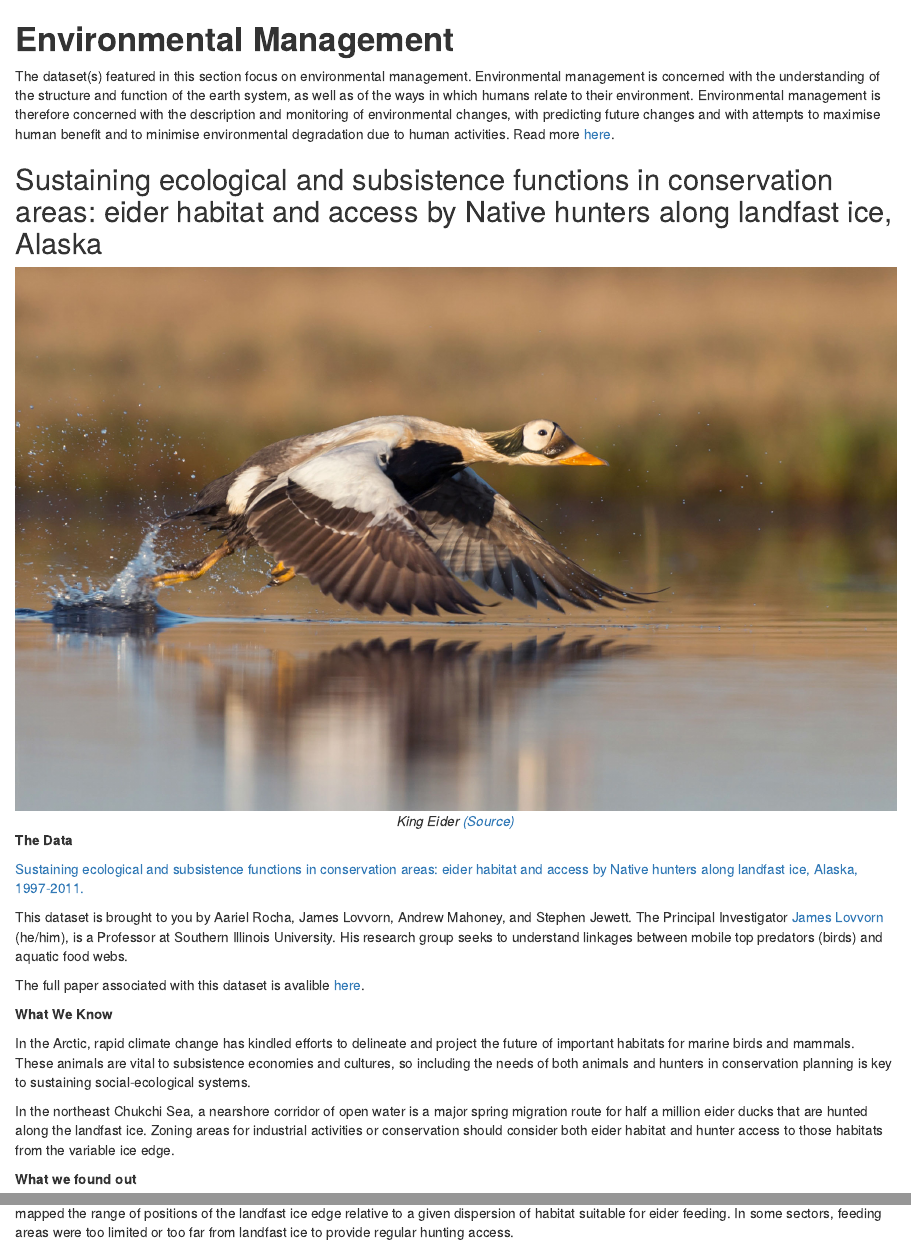
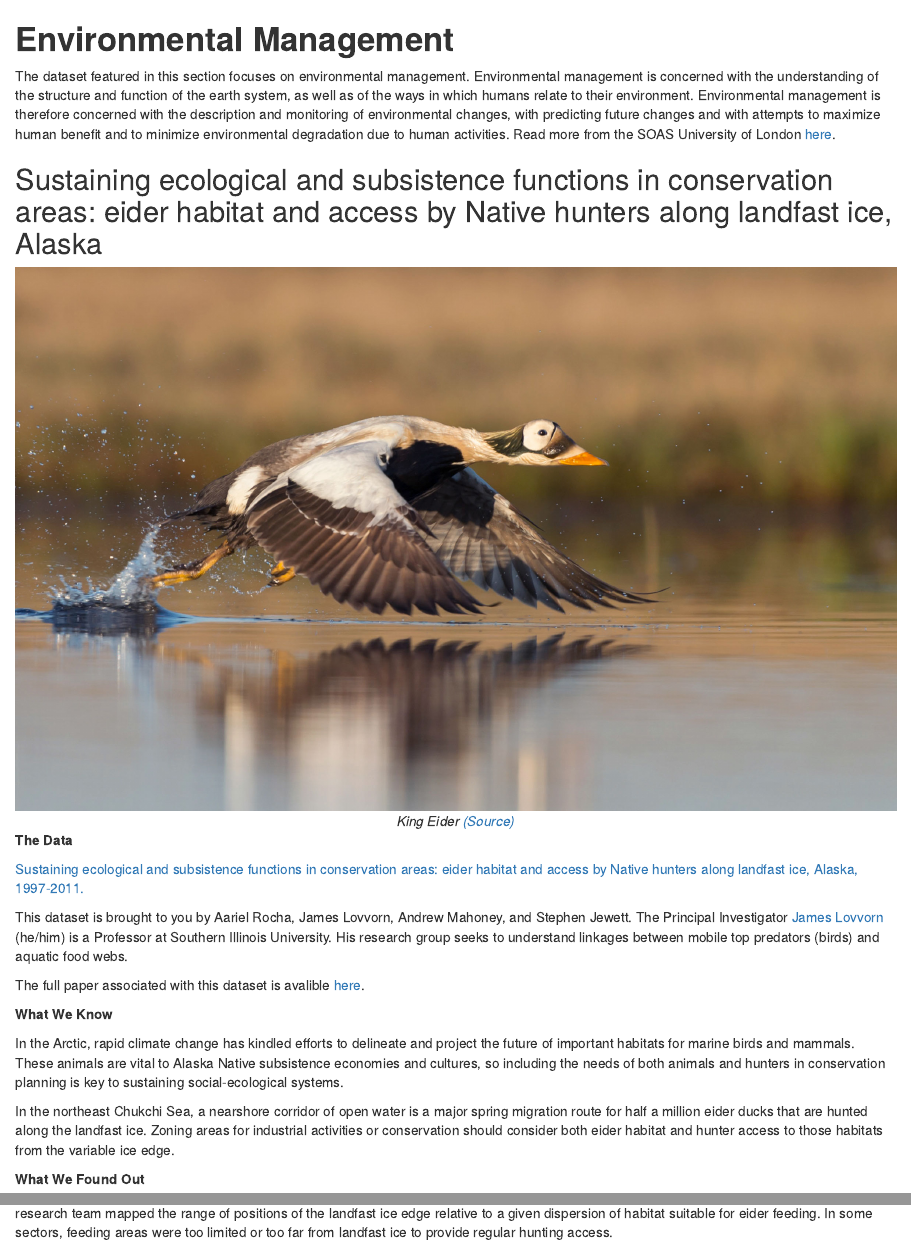
Before and after one commit to NCEAS/arctic-data-examples, an R Markdown document (08-management.Rmd): the page in a window 1100 px wide, from its top, and a second part further down, joined at a grey line. Rendered offline with R 4.5, knitr and Pandoc, with nearby package versions; drawn as R Markdown's standard HTML page in place of the format the file asks for.

Commit message:
updeded env mang

```diff
--- a/08-management.Rmd
+++ b/08-management.Rmd
@@ -1,6 +1,6 @@
 # **Environmental Management** {-#mangement}
 
-The dataset(s) featured in this section focus on environmental management. Environmental management is concerned with the understanding of the structure and function of the earth system, as well as of the ways in which humans relate to their environment. Environmental management is therefore concerned with the description and monitoring of environmental changes, with predicting future changes and with attempts to maximise human benefit and to minimise environmental degradation due to human activities. Read more [here](https://www.soas.ac.uk/cedep-demos/000_P500_ESM_K3736-Demo/unit1/page_10.htm).
+The dataset featured in this section focuses on environmental management. Environmental management is concerned with the understanding of the structure and function of the earth system, as well as of the ways in which humans relate to their environment. Environmental management is therefore concerned with the description and monitoring of environmental changes, with predicting future changes and with attempts to maximize human benefit and to minimize environmental degradation due to human activities. Read more from the SOAS University of London [here](https://www.soas.ac.uk/cedep-demos/000_P500_ESM_K3736-Demo/unit1/page_10.htm).
 
 ##  Sustaining ecological and subsistence functions in conservation areas: eider habitat and access by Native hunters along landfast ice, Alaska {-#section-eider}
 
@@ -13,18 +13,18 @@ The dataset(s) featured in this section focus on environmental management. Envir
 
 [ Sustaining ecological and subsistence functions in conservation areas: eider habitat and access by Native hunters along landfast ice, Alaska, 1997-2011.](https://arcticdata.io/catalog/view/doi%3A10.18739%2FA28C9R436)
 
-This dataset is brought to you by Aariel Rocha, James Lovvorn, Andrew Mahoney, and Stephen Jewett. The Principal Investigator [James Lovvorn](https://zoology.siu.edu/faculty-staff/faculty/current-faculty/lovvorn-j.php) (he/him), is a Professor at Southern Illinois University. His research group seeks to understand linkages between mobile top predators (birds) and aquatic food webs.
+This dataset is brought to you by Aariel Rocha, James Lovvorn, Andrew Mahoney, and Stephen Jewett. The Principal Investigator [James Lovvorn](https://zoology.siu.edu/faculty-staff/faculty/current-faculty/lovvorn-j.php) (he/him) is a Professor at Southern Illinois University. His research group seeks to understand linkages between mobile top predators (birds) and aquatic food webs.
 
 The full paper associated with this dataset is avalible [here](https://doi.org/10.1017/S0376892918000103).
 
 **What We Know**
 
-In the Arctic, rapid climate change has kindled efforts to delineate and project the future of important habitats for marine birds and mammals. These animals are vital to subsistence economies and cultures, so including the needs of both animals and hunters in conservation planning is key to sustaining social-ecological systems.
+In the Arctic, rapid climate change has kindled efforts to delineate and project the future of important habitats for marine birds and mammals. These animals are vital to Alaska Native subsistence economies and cultures, so including the needs of both animals and hunters in conservation planning is key to sustaining social-ecological systems.
 
 In the northeast Chukchi Sea, a nearshore corridor of open water is a major spring migration route for half a million eider ducks that are hunted along the landfast ice. Zoning areas for industrial activities or conservation should consider both eider habitat and hunter access to those habitats from the variable ice edge.
 
-**What we found out**
+**What We Found Out**
 
-Based on benthic sampling in 2010‒2012, a model of eider foraging energetics and satellite data on ice patterns in April and May 1997‒2011, we mapped the range of positions of the landfast ice edge relative to a given dispersion of habitat suitable for eider feeding. In some sectors, feeding areas were too limited or too far from landfast ice to provide regular hunting access.
+Based on benthic sampling in 2010‒2012, a model of eider foraging energetics and satellite data on ice patterns in April and May 1997‒2011, the research team mapped the range of positions of the landfast ice edge relative to a given dispersion of habitat suitable for eider feeding. In some sectors, feeding areas were too limited or too far from landfast ice to provide regular hunting access.
 
 In other sectors, overlap of the ice edge with eider feeding habitat was quite variable, but often within a consistent geographic range. Areas accessible to hunters were a small fraction of total eider habitat, so areas adequate for conserving eiders would not necessarily include areas that meet the hunters’ needs.
```
